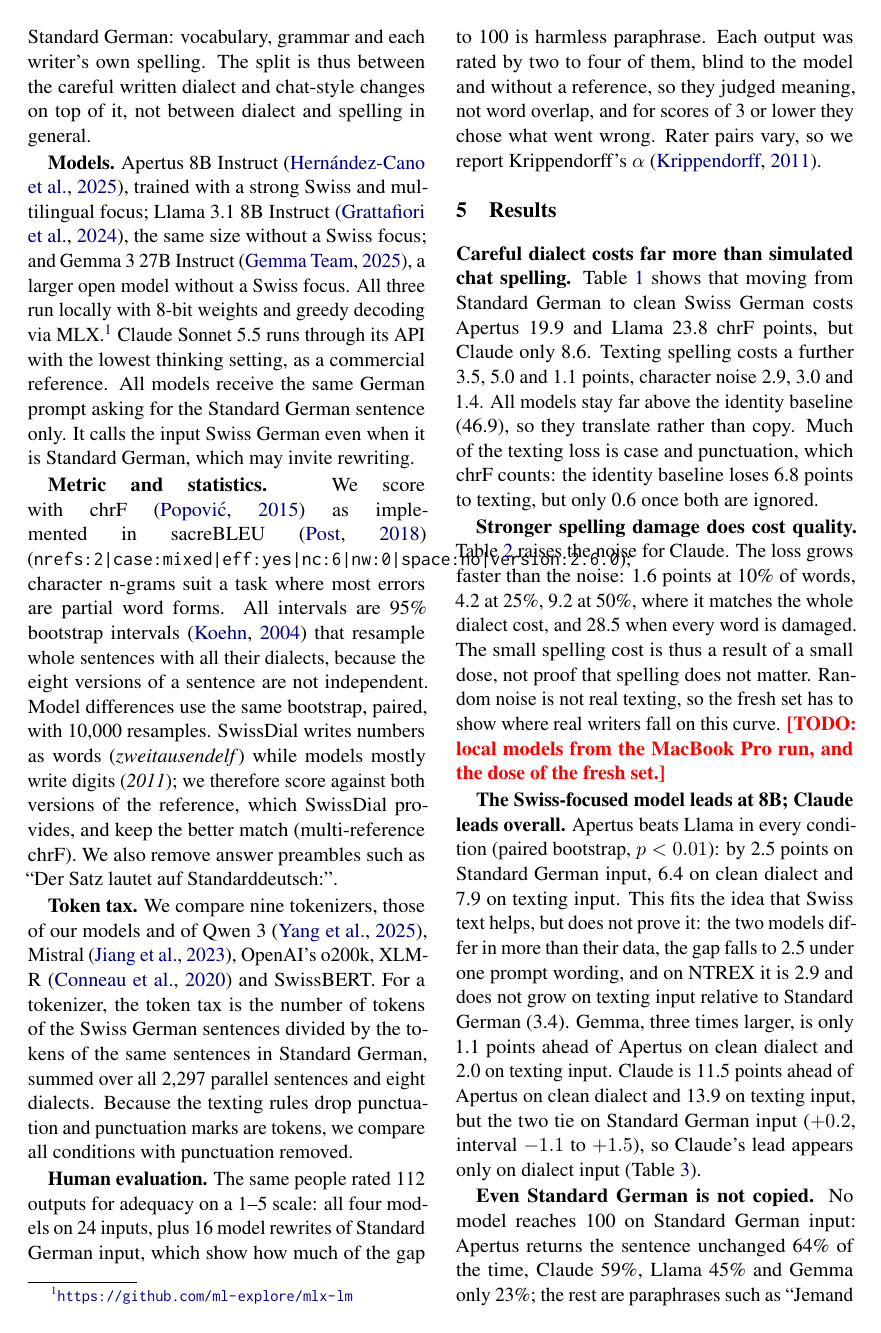
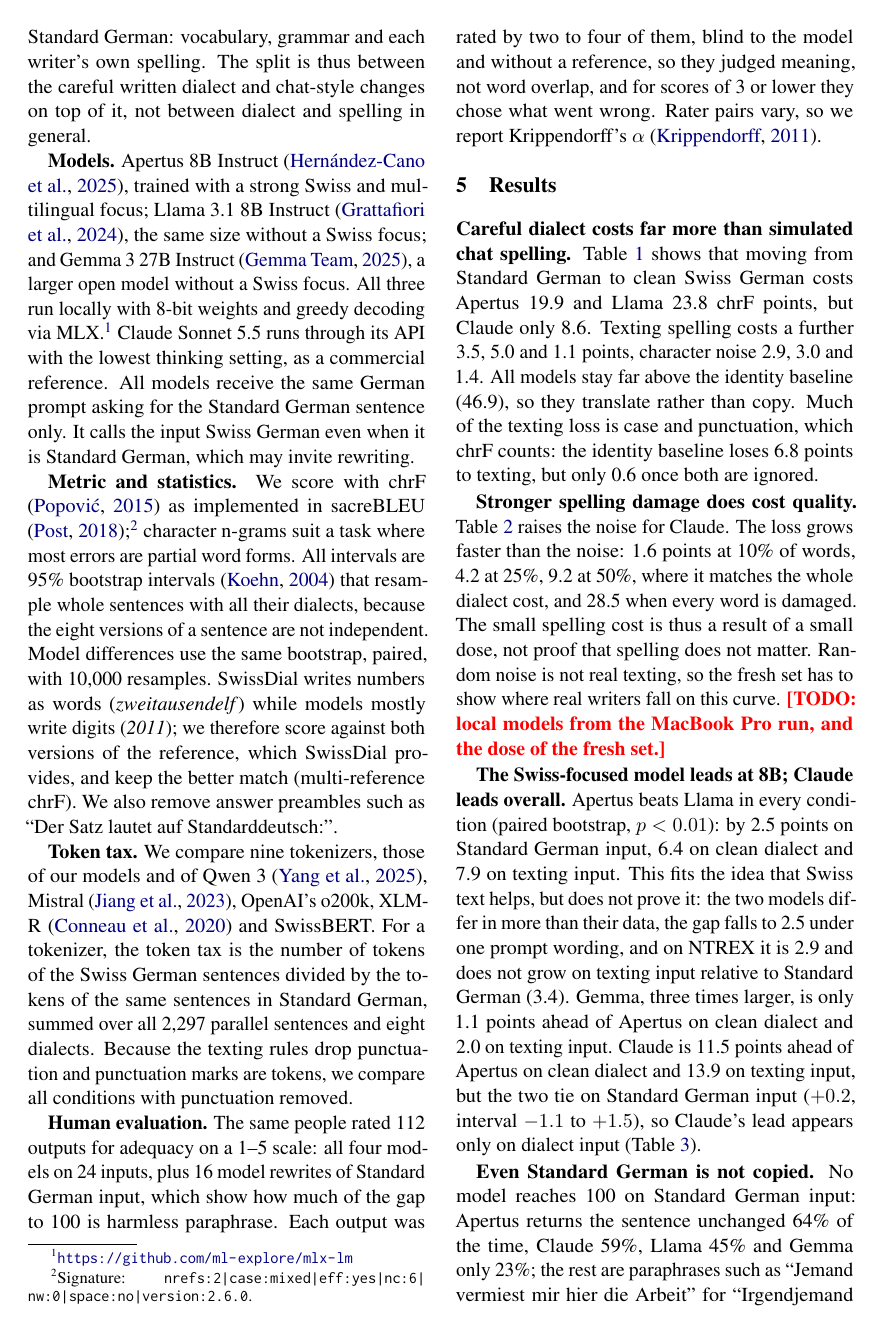
Before and after one commit to Eroavt/gsw-eval, a LaTeX paper (report/main.tex): page 3 of 7. Compiled offline with pdfLaTeX.

Commit message:
Run script only on the latest main; signature no longer overflows
run_local_models.sh stops unless it runs on main and pulls the latest
main first, so a teammate's open feature branch never ends up in the
results pull request.

Report: the sacreBLEU signature ran into the right column over Table 2.
It is now a footnote that breaks across two lines.

```diff
--- a/report/main.tex
+++ b/report/main.tex
@@ -161,7 +161,8 @@ All models receive the same German prompt asking for the Standard German sentenc
 the input Swiss German even when it is Standard German, which may invite rewriting.
 
 \textbf{Metric and statistics.} We score with chrF \citep{popovic2015chrf} as implemented in
-sacreBLEU \citep{post2018sacrebleu} (\texttt{nrefs:2|case:mixed|eff:yes|nc:6|nw:0|space:no|version:2.6.0});
+sacreBLEU \citep{post2018sacrebleu};\footnote{Signature: \texttt{\footnotesize nrefs:2|case:mixed|eff:yes|nc:6|}
+\texttt{\footnotesize nw:0|space:no|version:2.6.0}.}
 character n-grams suit a task where most errors are partial word forms. All intervals are 95\%
 bootstrap intervals \citep{koehn2004significance} that resample whole sentences with all their
 dialects, because the eight versions of a sentence are not independent. Model differences use the
```
Also changed, not shown: report/main.pdf, 1 other file.
